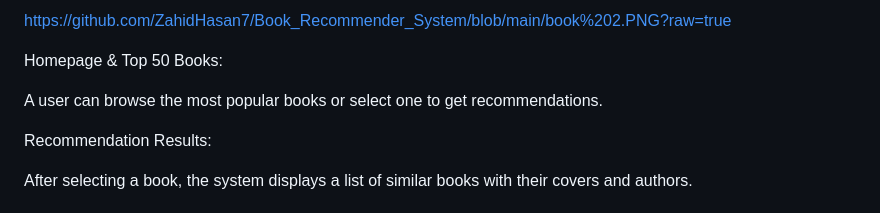
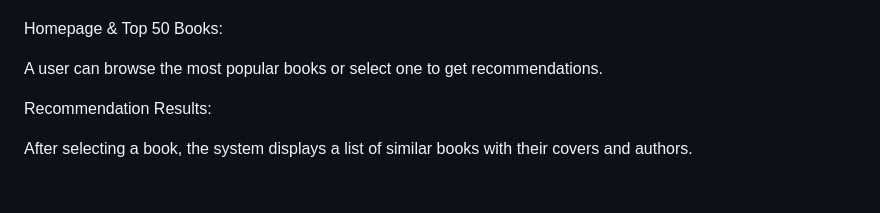
Before and after one commit to ZahidHasan7/Book-recommendation, a Markdown page: README.md, the part around the change printed below. Drawn GitHub-style.

```diff
--- a/README.md
+++ b/README.md
@@ -18,5 +19,4 @@ https://github.com/ZahidHasan7/Book_Recommender_System/blob/main/book%201.PNG?ra
 
-https://github.com/ZahidHasan7/Book_Recommender_System/blob/main/book%202.PNG?raw=true
 
 
 
```
Also changed, not shown: other parts of README.md (+2 -1 lines).
